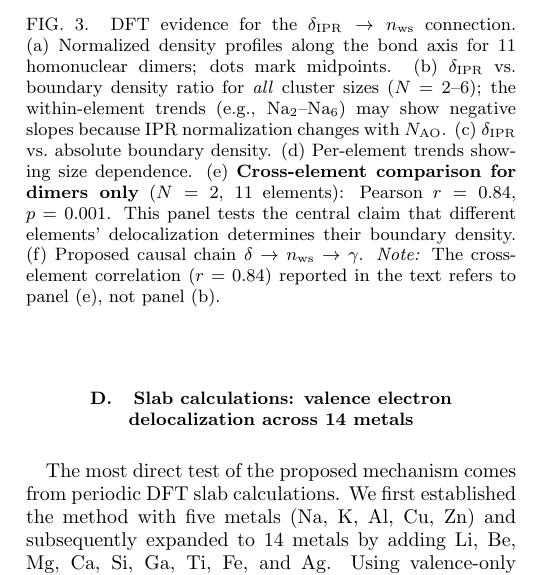
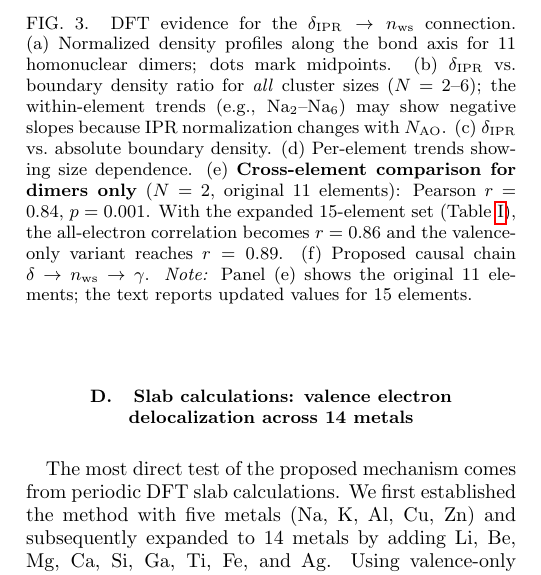
Before and after one commit to miyauchikazuyoshi/sento-optics, a LaTeX paper (drafts/paper2_surface_tension/main.tex): part of one column of page 5 of 11, cut so that both start at the same text. Compiled offline with pdfLaTeX.

Commit message:
Fix figure caption inconsistency: 11-element fig vs 15-element text (EN+JA)
Co-Authored-By: Claude Opus 4.6 (1M context) <noreply@anthropic.com>

```diff
--- a/drafts/paper2_surface_tension/main.tex
+++ b/drafts/paper2_surface_tension/main.tex
@@ -678,12 +678,13 @@ delivering more charge to the boundary.
     (c)~$\delta_\mathrm{IPR}$ vs.\ absolute boundary density.
     (d)~Per-element trends showing size dependence.
     (e)~\textbf{Cross-element comparison for dimers only}
-    ($N = 2$, 11 elements): Pearson $r = 0.84$, $p = 0.001$.
-    This panel tests the central claim that different elements'
-    delocalization determines their boundary density.
+    ($N = 2$, original 11 elements): Pearson $r = 0.84$, $p = 0.001$.
+    With the expanded 15-element set (Table~\ref{tab:delta_nws}),
+    the all-electron correlation becomes $r = 0.86$ and the
+    valence-only variant reaches $r = 0.89$.
     (f)~Proposed causal chain $\delta \to n_\mathrm{ws} \to \gamma$.
-    \emph{Note:} The cross-element correlation ($r = 0.84$)
-    reported in the text refers to panel~(e), not panel~(b).}
+    \emph{Note:} Panel~(e) shows the original 11 elements;
+    the text reports updated values for 15 elements.}
   \label{fig:test7}
 \end{figure}
 
```
Also changed, not shown: drafts/paper2_surface_tension/main_ja.tex (+5 -5 lines).
